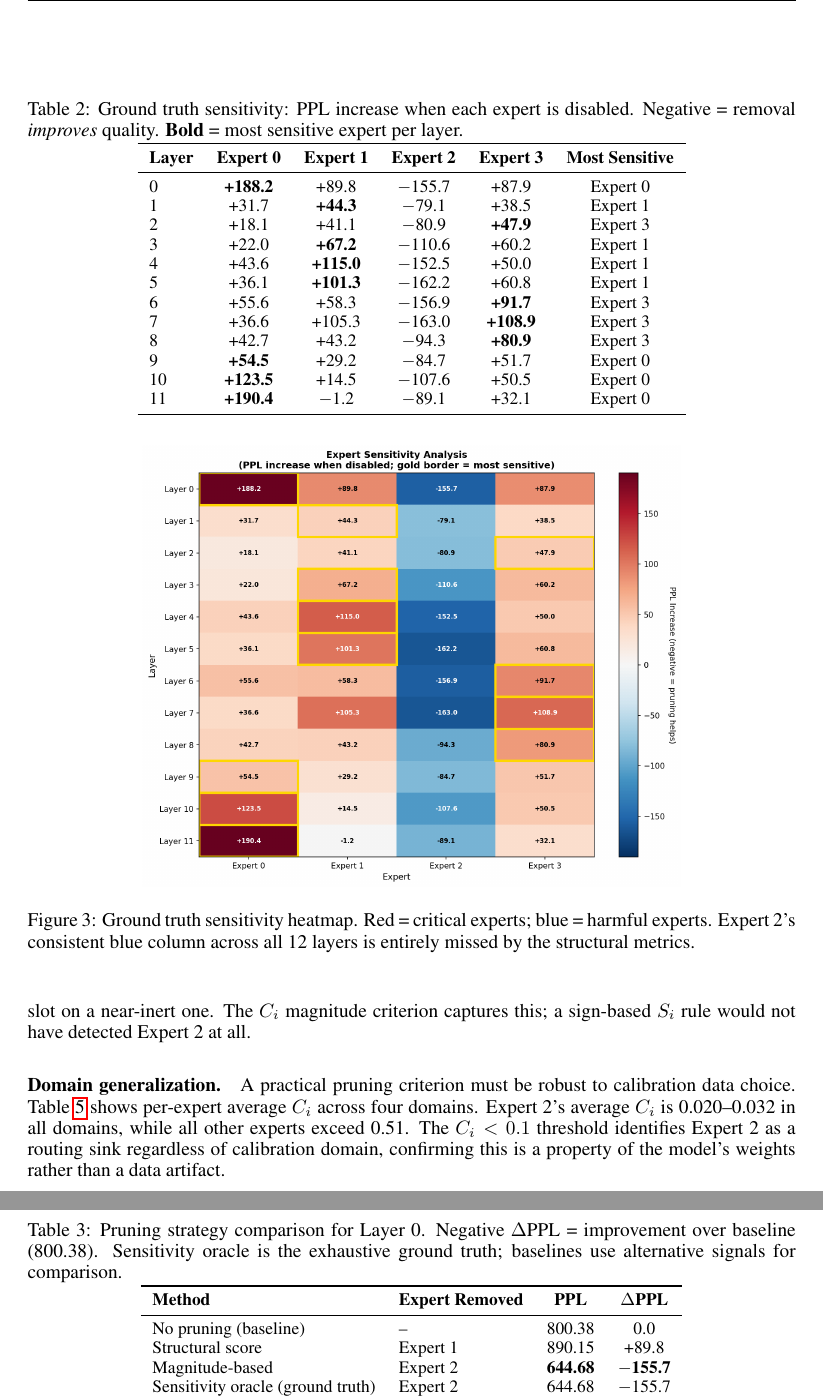
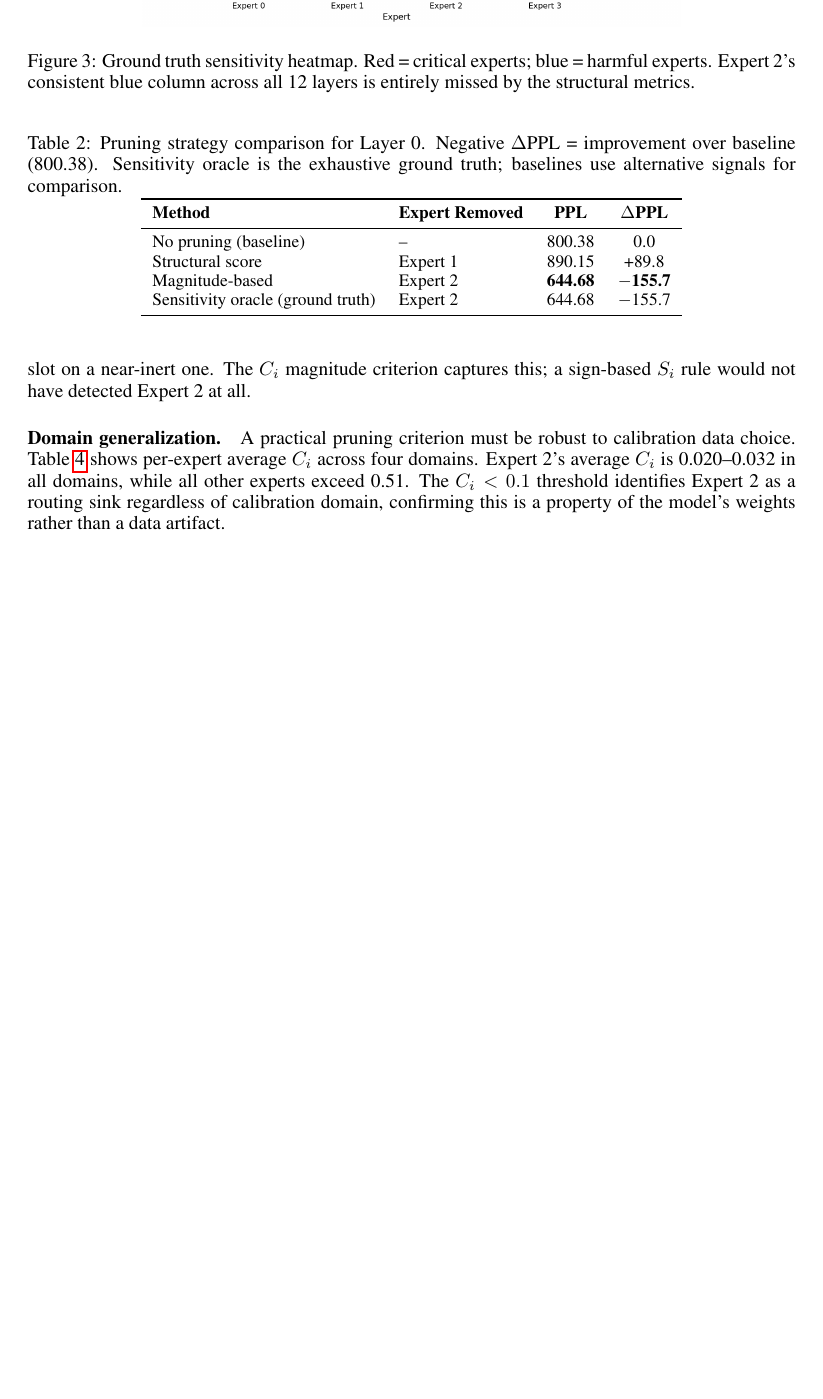
Before and after one commit to JHCuc3m/Moe-Prune-Overleaf, a LaTeX paper (iclr2026/final_report.tex): two parts of pages 7 and 8 of 10 before the commit and part of page 7 of 10 after it, the two joined at a grey line, cut at the place of the change, the shorter picture padded with empty space. Compiled offline with pdfLaTeX.

Commit message:
Updates from Overleaf

```diff
--- a/iclr2026/final_report.tex
+++ b/iclr2026/final_report.tex
@@ -228,31 +227,6 @@ Structural Score (combined) & \textbf{8.3\%} & $-$0.03 & \textbf{Worst} \\
 
 Table~\ref{tab:sensitivity} and Figure~\ref{fig:heatmap} show per-expert sensitivity across all 48 experts and 12 layers, providing a complete behavioral picture that routing analysis alone cannot provide.
 
-\begin{table}[t]
-\caption{Ground truth sensitivity: PPL increase when each expert is disabled. Negative = removal \emph{improves} quality. \textbf{Bold} = most sensitive expert per layer.}
-\label{tab:sensitivity}
-\centering
-\small
-\begin{tabular}{lccccc}
-\toprule
-\textbf{Layer} & \textbf{Expert 0} & \textbf{Expert 1} & \textbf{Expert 2} & \textbf{Expert 3} & \textbf{Most Sensitive} \\
-\midrule
-0  & \textbf{+188.2} & +89.8            & $-$155.7 & +87.9            & Expert 0 \\
-1  & +31.7           & \textbf{+44.3}   & $-$79.1  & +38.5            & Expert 1 \\
-2  & +18.1           & +41.1            & $-$80.9  & \textbf{+47.9}   & Expert 3 \\
-3  & +22.0           & \textbf{+67.2}   & $-$110.6 & +60.2            & Expert 1 \\
-4  & +43.6           & \textbf{+115.0}  & $-$152.5 & +50.0            & Expert 1 \\
-5  & +36.1           & \textbf{+101.3}  & $-$162.2 & +60.8            & Expert 1 \\
-6  & +55.6           & +58.3            & $-$156.9 & \textbf{+91.7}   & Expert 3 \\
-7  & +36.6           & +105.3           & $-$163.0 & \textbf{+108.9}  & Expert 3 \\
-8  & +42.7           & +43.2            & $-$94.3  & \textbf{+80.9}   & Expert 3 \\
-9  & \textbf{+54.5}  & +29.2            & $-$84.7  & +51.7            & Expert 0 \\
-10 & \textbf{+123.5} & +14.5            & $-$107.6 & +50.5            & Expert 0 \\
-11 & \textbf{+190.4} & $-$1.2           & $-$89.1  & +32.1            & Expert 0 \\
-\bottomrule
-\end{tabular}
-\end{table}
-
 \begin{figure}[t]
 \centering
 \includegraphics[width=0.7\linewidth]{plots/sensitivity_heatmap.png}
```
Also changed, not shown: iclr2026/final_report.tex (5 more changed lines).
